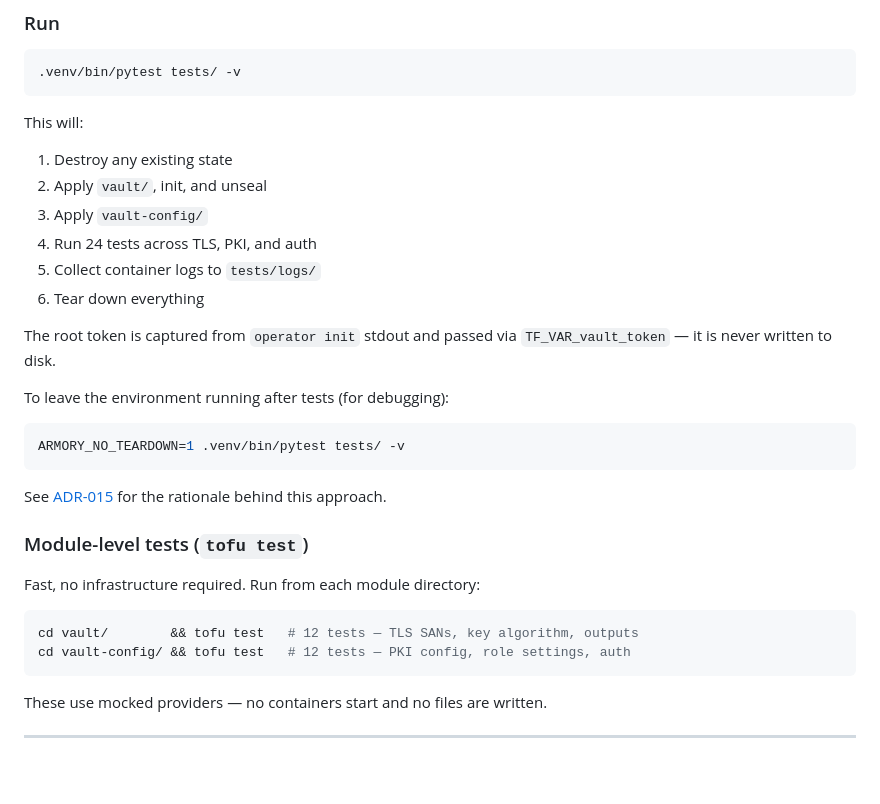
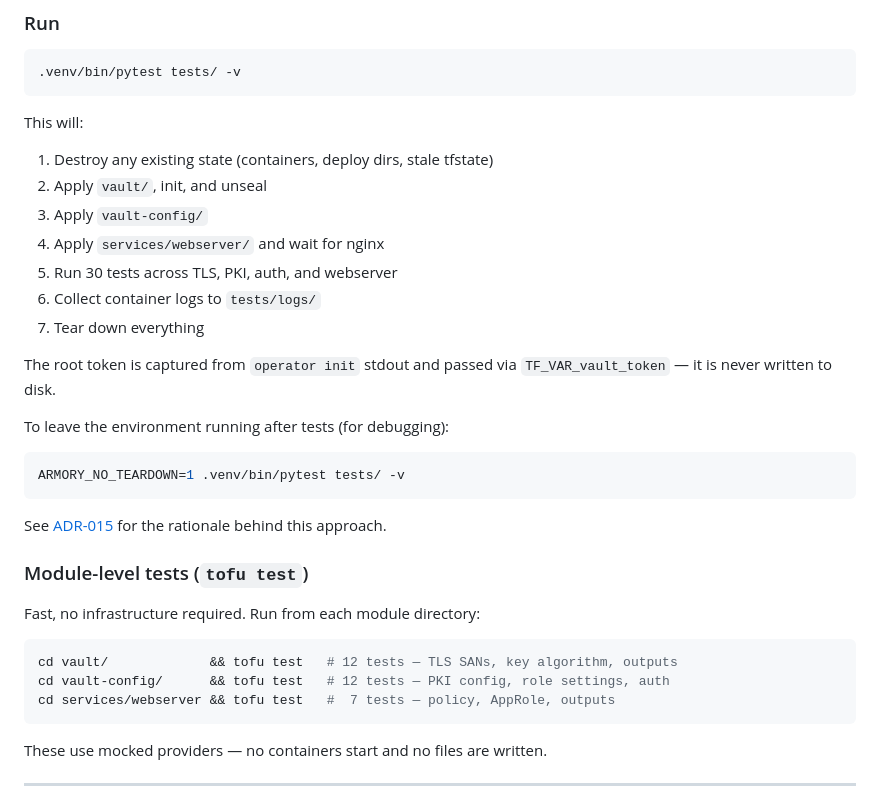
Before and after one commit to McIndi/project-armory, a Markdown page: README.md, the part around one of its changes. GitHub-like rendering; blank space fills up the shorter version.

````diff
--- a/README.md
+++ b/README.md
@@ -246,12 +272,13 @@ python3 -m venv .venv
 ```
 
 This will:
-1. Destroy any existing state
+1. Destroy any existing state (containers, deploy dirs, stale tfstate)
 2. Apply `vault/`, init, and unseal
 3. Apply `vault-config/`
-4. Run 24 tests across TLS, PKI, and auth
-5. Collect container logs to `tests/logs/`
-6. Tear down everything
+4. Apply `services/webserver/` and wait for nginx
+5. Run 30 tests across TLS, PKI, auth, and webserver
+6. Collect container logs to `tests/logs/`
+7. Tear down everything
 
 The root token is captured from `operator init` stdout and passed via `TF_VAR_vault_token` — it is never written to disk.
 
@@ -268,8 +295,9 @@ See [ADR-015](docs/ADR/ADR-015-pytest-integration-testing.md) for the rationale
 Fast, no infrastructure required. Run from each module directory:
 
 ```bash
-cd vault/        && tofu test   # 12 tests — TLS SANs, key algorithm, outputs
-cd vault-config/ && tofu test   # 12 tests — PKI config, role settings, auth
+cd vault/             && tofu test   # 12 tests — TLS SANs, key algorithm, outputs
+cd vault-config/      && tofu test   # 12 tests — PKI config, role settings, auth
+cd services/webserver && tofu test   #  7 tests — policy, AppRole, outputs
 ```
 
 These use mocked providers — no containers start and no files are written.
````
Also changed, not shown: other parts of README.md (+28 -2 lines), docs/ADR/ADR-016-webserver-vault-agent-sidecar.md (+2 -2 lines), docs/pki_workflows.md (+53 -3 lines).
